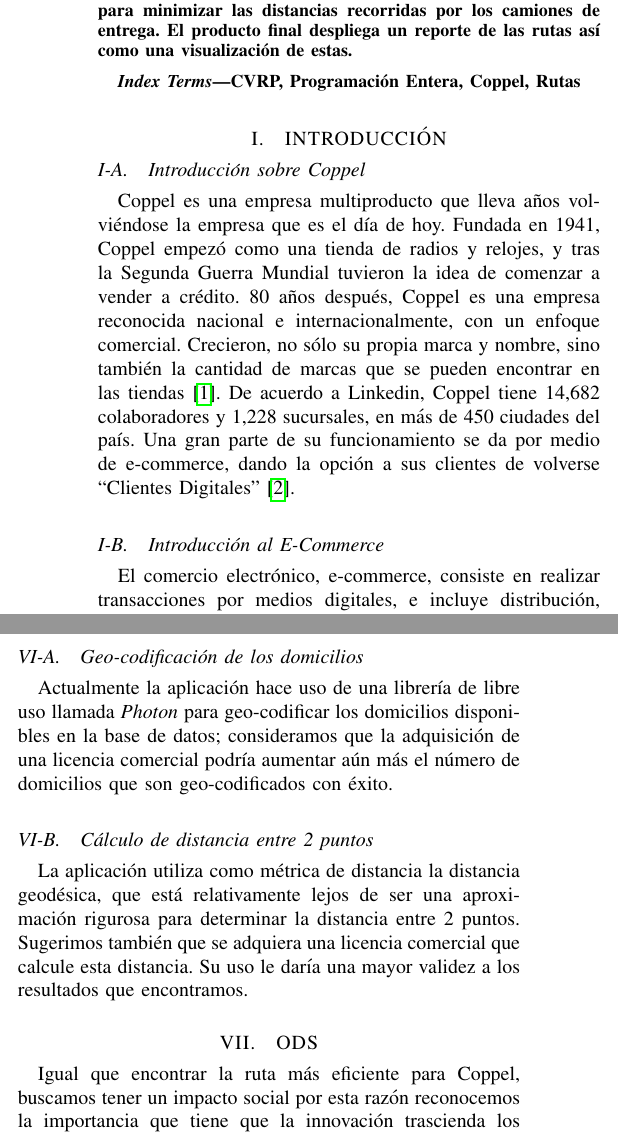
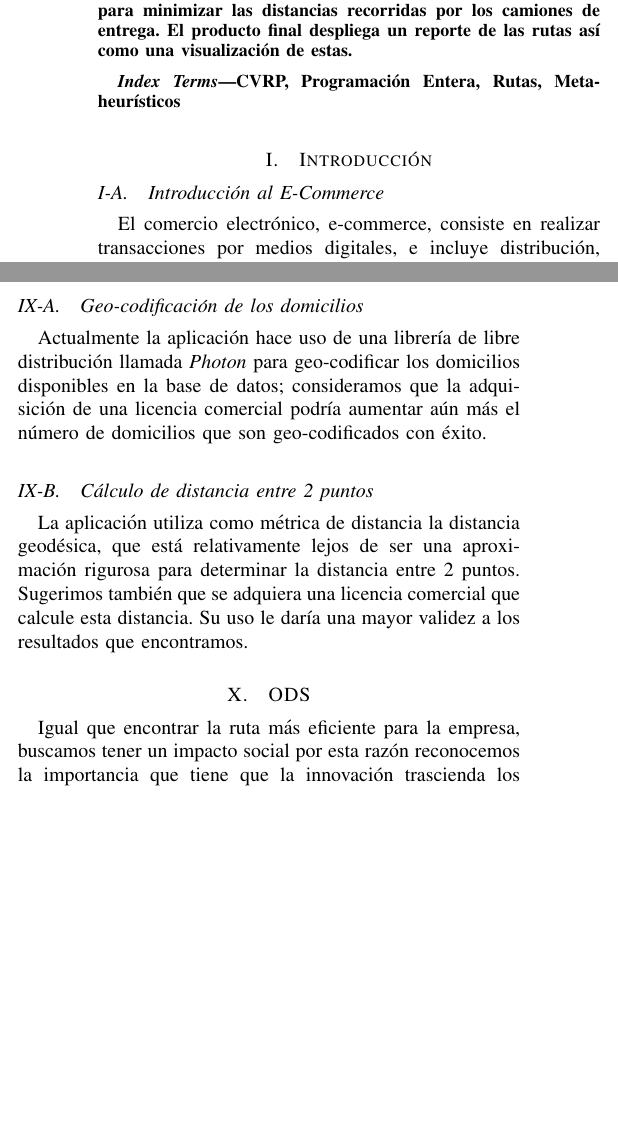
Before and after one commit to JuanEcheagaray75/capacitated-vrp, a LaTeX paper (report/main.tex): two parts of the columns of pages 1 and 3 of 4, joined at a grey line, cut so that both start at the same text, the shorter picture padded with empty space. Compiled offline with pdfLaTeX.

Commit message:
docs: removed un-needed info on report intro

```diff
--- a/report/main.tex
+++ b/report/main.tex
@@ -36,16 +35,10 @@
     \end{abstract}
 
     \begin{IEEEkeywords}
-        CVRP, Programación Entera, Coppel, Rutas
+        CVRP, Programación Entera, Rutas, Metaheurísticos
     \end{IEEEkeywords}
 
-    \section{INTRODUCCIÓN}
-
-        \subsection{Introducción sobre Coppel}
-
-            Coppel es una empresa multiproducto que lleva años volviéndose la empresa que es el día de hoy. Fundada en 1941, Coppel empezó como una tienda de radios y relojes, y tras la Segunda Guerra Mundial tuvieron la idea de comenzar a vender a crédito. 80 años después, Coppel es una empresa reconocida nacional e internacionalmente, con un enfoque comercial. Crecieron, no sólo su propia marca y nombre, sino también la cantidad de marcas que se pueden encontrar en las tiendas \cite{Coppel}. De acuerdo a Linkedin, Coppel tiene 14,682 colaboradores y 1,228 sucursales, en más de 450 ciudades del país. Una gran parte de su funcionamiento se da por medio de e-commerce, dando la opción a sus clientes de volverse “Clientes Digitales” \cite{linkedin_2022}.
-
-
+    \section{Introducción} % Abstract expandido
 
         \subsection{Introducción al E-Commerce}
 
@@ -199,7 +198,7 @@
 
         \subsection{Geo-codificación de los domicilios}
 
-            Actualmente la aplicación hace uso de una librería de libre uso llamada \emph{Photon} para geo-codificar los domicilios disponibles en la base de datos; consideramos que la adquisición de una licencia comercial podría aumentar aún más el número de domicilios que son geo-codificados con éxito.
+            Actualmente la aplicación hace uso de una librería de libre distribución llamada \emph{Photon} para geo-codificar los domicilios disponibles en la base de datos; consideramos que la adquisición de una licencia comercial podría aumentar aún más el número de domicilios que son geo-codificados con éxito.
 
         \subsection{Cálculo de distancia entre 2 puntos}
 
@@ -207,7 +206,11 @@
 
     \section{ODS}
 
-        Igual que encontrar la ruta más eficiente para Coppel, buscamos tener un impacto social por esta razón reconocemos la importancia que tiene que la innovación trascienda los objetivos personales, así como a los objetivos colectivos. Por eso mismo, tenemos la intención de tener un impacto positivo en los Objetivos de Desarrollo Sostenible propuestos por la ONU. Una de las ODS implementadas en el proyecto es el objetivo número 9,  Industria, Innovación e Infraestructura, ya que los valores de esta ODS se alinean perfectamente con los de nuestro proyecto. Este objetivo tiene como enfoque la construcción de infraestructuras resilientes en forma de rutas adaptables que se basan en las necesidades, la industrialización sostenible en forma de la minimización de kilómetros recorridos y por lo tanto energía ocupada, e innovación de un sistema ya existente. Otro de los objetivos en los que impactamos positivamente es el número 11, Ciudades y Comunidades Sustentables, ya que reconocemos que el mundo está cada vez más urbanizado, y la sostenibilidad no se puede quedar atrás. El e-commerce está cada vez más presente en las vidas de la gente, y al minimizar los efectos negativos de esta industria es el mejor paso que podemos tomar para un futuro verde.
+        Igual que encontrar la ruta más eficiente para la empresa, buscamos tener un impacto social por esta razón reconocemos la importancia que tiene que la innovación trascienda los objetivos personales, así como a los objetivos colectivos. Por eso mismo, tenemos la intención de tener un impacto positivo en los Objetivos de Desarrollo Sostenible propuestos por la ONU.
+
+        Una de las ODS implementadas en el proyecto es el objetivo número 9,  Industria, Innovación e Infraestructura, ya que los valores de esta ODS se alinean perfectamente con los de nuestro proyecto. Este objetivo tiene como enfoque la construcción de infraestructuras resilientes en forma de rutas adaptables que se basan en las necesidades, la industrialización sostenible en forma de la minimización de kilómetros recorridos y por lo tanto energía ocupada, e innovación de un sistema ya existente.
+
+        Otro de los objetivos en los que impactamos positivamente es el número 11, Ciudades y Comunidades Sustentables, ya que reconocemos que el mundo está cada vez más urbanizado, y la sostenibilidad no se puede quedar atrás. El e-commerce está cada vez más presente en las vidas de la gente, y al minimizar los efectos negativos de esta industria es el mejor paso que podemos tomar para un futuro verde.
 
     \section{Conclusiones}
 
```
Also changed, not shown: report/main.tex (19 more changed lines).
